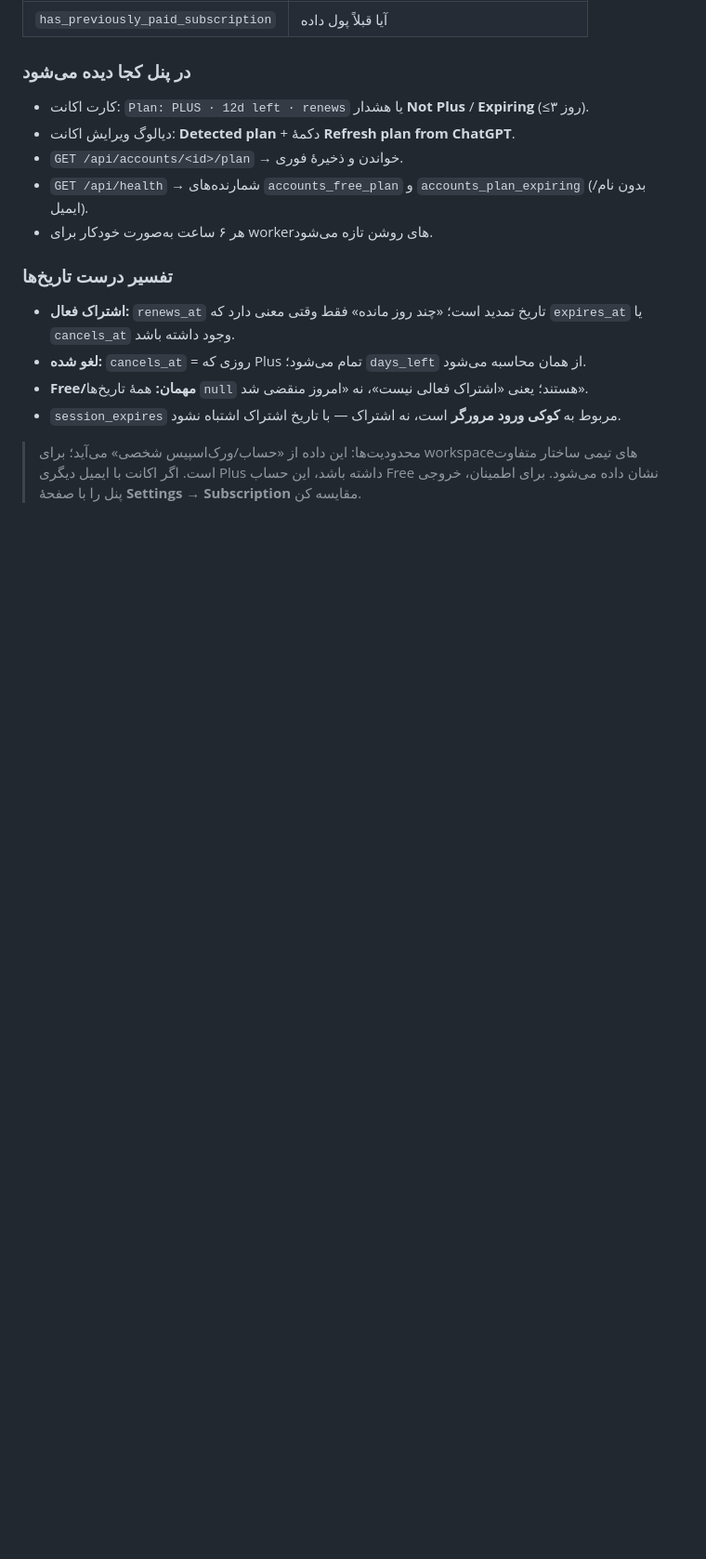
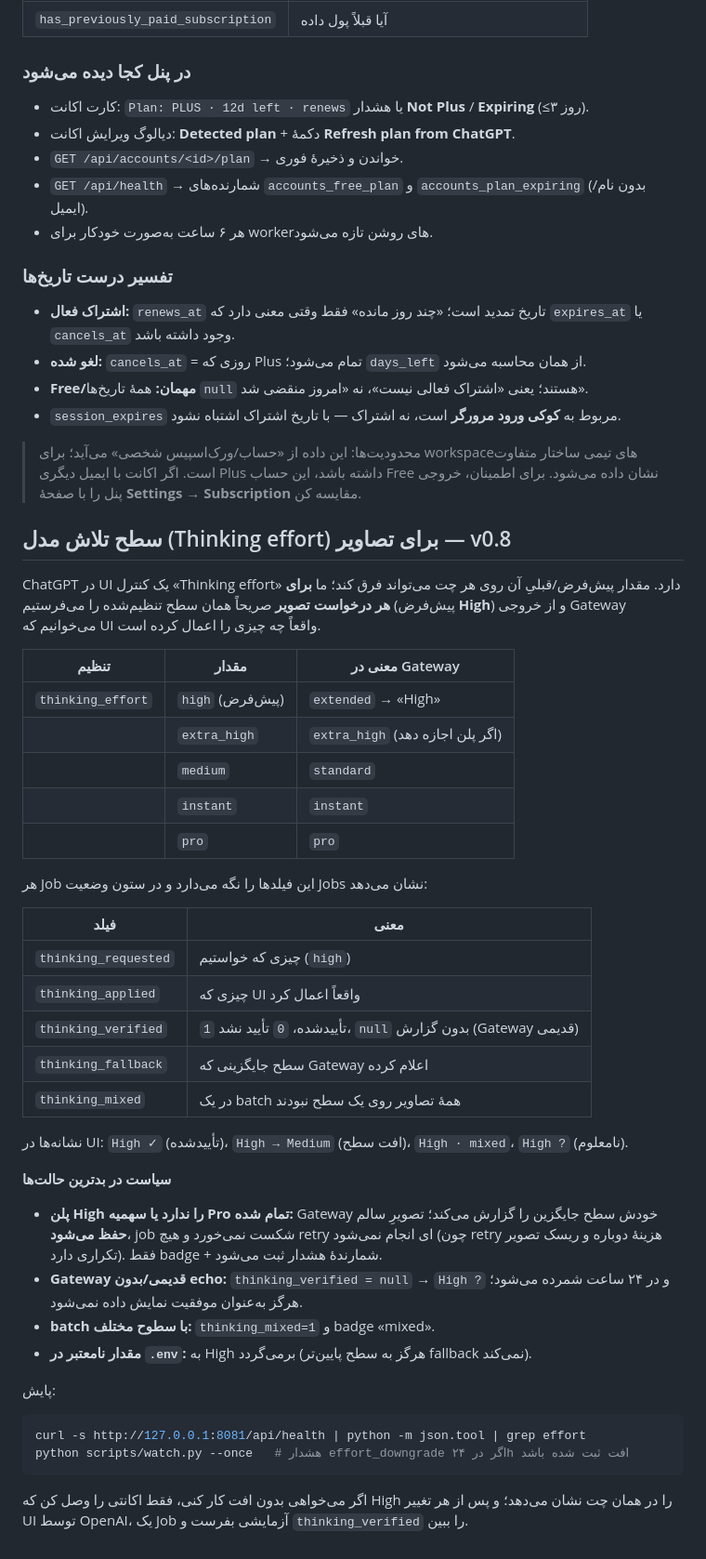
Before and after one commit to BobbyJoonz/ninja-image-hub, a Markdown page: docs/OPERATIONS_FA.md, the part around the change. Shown at 93% size. Rendered like a GitHub page; blank space fills up the shorter version.

````diff
--- a/docs/OPERATIONS_FA.md
+++ b/docs/OPERATIONS_FA.md
@@ -263,3 +263,50 @@ python scripts/capacity_report.py --password "$ADMIN_PASSWORD" --submit --yes --
 - `session_expires` مربوط به **کوکی ورود مرورگر** است، نه اشتراک — با تاریخ اشتراک اشتباه نشود.
 
 > محدودیت‌ها: این داده از «حساب/ورک‌اسپیس شخصی» می‌آید؛ برای workspaceهای تیمی ساختار متفاوت است. اگر اکانت با ایمیل دیگری Plus داشته باشد، این حساب Free نشان داده می‌شود. برای اطمینان، خروجی پنل را با صفحهٔ **Settings → Subscription** مقایسه کن.
+
+
+## سطح تلاش مدل (Thinking effort) برای تصاویر — v0.8
+
+ChatGPT در UI یک کنترل «Thinking effort» دارد. مقدار پیش‌فرض/قبلیِ آن روی هر چت می‌تواند
+فرق کند؛ ما **برای هر درخواست تصویر** صریحاً همان سطح تنظیم‌شده را می‌فرستیم (پیش‌فرض **High**)
+و از خروجی Gateway می‌خوانیم که UI واقعاً چه چیزی را اعمال کرده است.
+
+| تنظیم | مقدار | معنی در Gateway |
+|---|---|---|
+| `thinking_effort` | `high` (پیش‌فرض) | `extended` → «High» |
+| | `extra_high` | `extra_high` (اگر پلن اجازه دهد) |
+| | `medium` | `standard` |
+| | `instant` | `instant` |
+| | `pro` | `pro` |
+
+هر Job این فیلدها را نگه می‌دارد و در ستون وضعیت Jobs نشان می‌دهد:
+
+| فیلد | معنی |
+|---|---|
+| `thinking_requested` | چیزی که خواستیم (`high`) |
+| `thinking_applied` | چیزی که UI واقعاً اعمال کرد |
+| `thinking_verified` | `1` تأییدشده، `0` تأیید نشد، `null` بدون گزارش (Gateway قدیمی) |
+| `thinking_fallback` | سطح جایگزینی که Gateway اعلام کرده |
+| `thinking_mixed` | در یک batch همهٔ تصاویر روی یک سطح نبودند |
+
+نشانه‌ها در UI: `High ✓` (تأییدشده)، `High → Medium` (افت سطح)، `High · mixed`، `High ?` (نامعلوم).
+
+**سیاست در بدترین حالت‌ها**
+
+- **پلن High را ندارد یا سهمیه Pro تمام شده:** Gateway خودش سطح جایگزین را گزارش می‌کند؛
+  تصویرِ سالم **حفظ می‌شود**، job شکست نمی‌خورد و هیچ retry ای انجام نمی‌شود (چون retry هزینهٔ
+  دوباره و ریسک تصویر تکراری دارد). فقط badge + شمارندهٔ هشدار ثبت می‌شود.
+- **Gateway قدیمی/بدون echo:** `thinking_verified = null` → `High ?` و در ۲۴ ساعت شمرده می‌شود؛
+  هرگز به‌عنوان موفقیت نمایش داده نمی‌شود.
+- **batch با سطوح مختلف:** `thinking_mixed=1` و badge «mixed».
+- **مقدار نامعتبر در `.env`:** به High برمی‌گردد (هرگز به سطح پایین‌تر fallback نمی‌کند).
+
+پایش:
+
+```bash
+curl -s http://127.0.0.1:8081/api/health | python -m json.tool | grep effort
+python scripts/watch.py --once   # هشدار effort_downgrade اگر در ۲۴h افت ثبت شده باشد
+```
+
+اگر می‌خواهی بدون افت کار کنی، فقط اکانتی را وصل کن که High را در همان چت نشان می‌دهد؛ و
+پس از هر تغییر UI توسط OpenAI، یک Job آزمایشی بفرست و `thinking_verified` را ببین.
````
Also changed, not shown: AGENTS.md (+16 -1 lines), REPORT_FA.md (+18 -0 lines), docs/images/operations.png, 13 other files.
